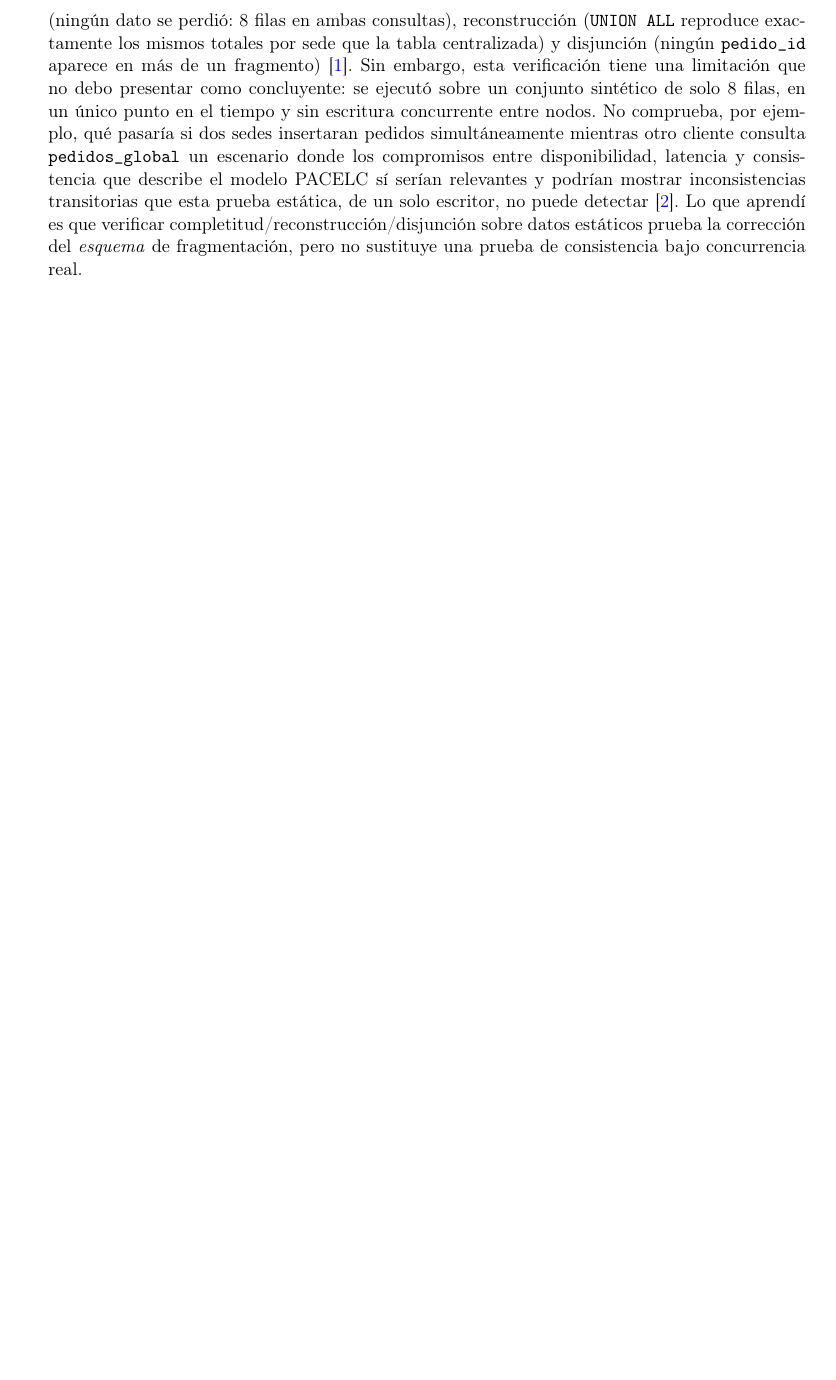
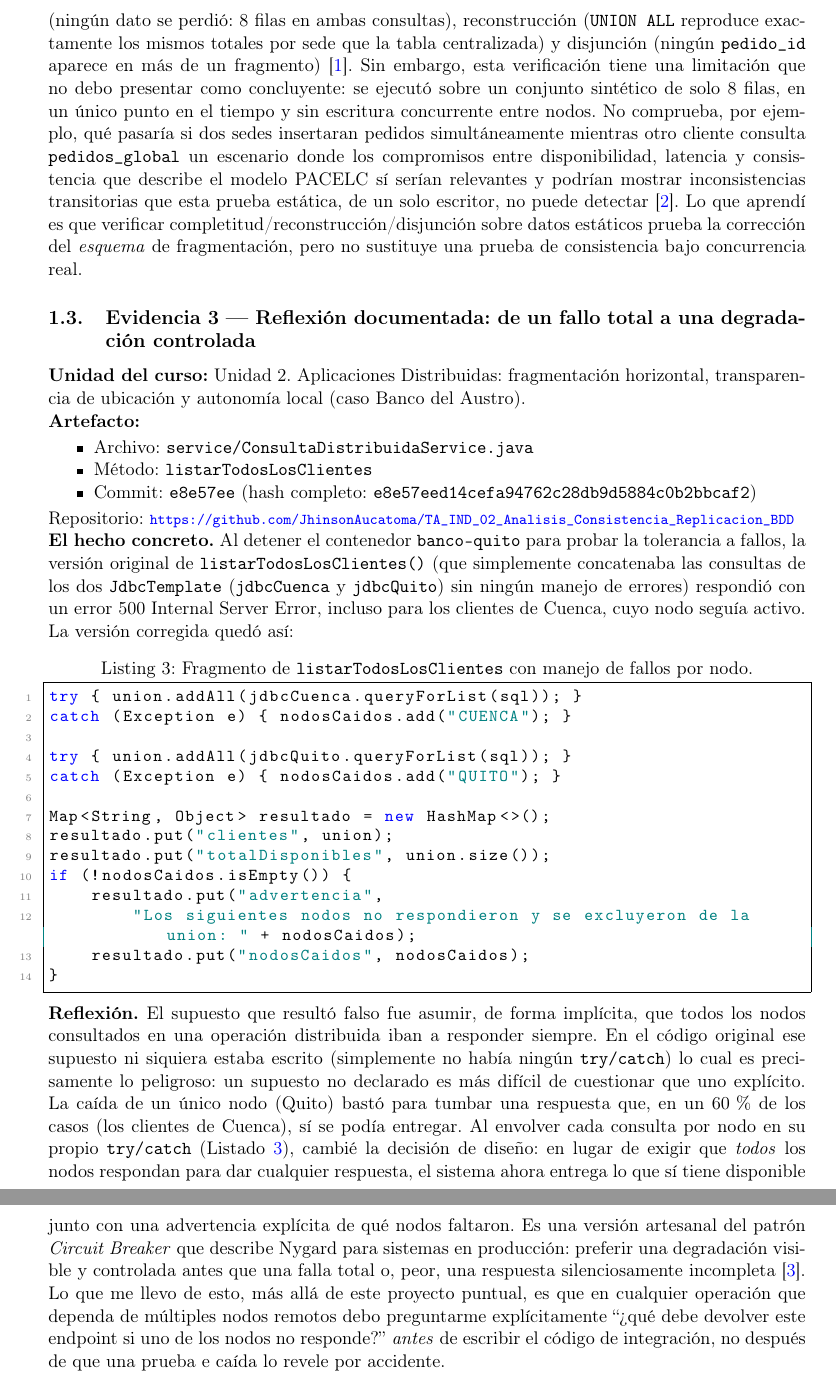
Before and after one commit to JhinsonAucatoma/ev_sum_04_portafolio, a LaTeX document (docs/informe_portafolio.tex): part of page 3 of 3 before the commit and two parts of pages 3 and 4 of 4 after it, the two joined at a grey line, cut so that both start at the same text, the shorter picture padded with empty space. Compiled offline with pdfLaTeX.

Commit message:
Evidencia 3 sobre reflexión documentada

```diff
--- a/docs/informe_portafolio.tex
+++ b/docs/informe_portafolio.tex
@@ -193,4 +193,49 @@ HAVING COUNT(*) > 1;
     completitud/reconstrucción/disjunción sobre datos estáticos prueba la corrección del \emph{esquema} de fragmentación, pero no sustituye una prueba de consistencia bajo
     concurrencia real.
 
+% ---------------------------------------------------------------
+% EVIDENCIA 3 — REFLEXIÓN DOCUMENTADA
+% ---------------------------------------------------------------
+    \subsection{Evidencia 3 --- Reflexión documentada: de un fallo total a una degradación controlada}
+
+    \noindent\textbf{Unidad del curso:} Unidad 2. Aplicaciones Distribuidas: fragmentación horizontal, transparencia de ubicación y autonomía local (caso Banco del Austro).
+
+    \noindent\textbf{Artefacto:}
+    \begin{itemize}[noitemsep,topsep=2pt]
+  \item Archivo: \texttt{service/ConsultaDistribuidaService.java}
+  \item Método: \texttt{listarTodosLosClientes}
+  \item Commit: \texttt{e8e57ee} (hash completo: \texttt{e8e57eed14cefa94762c28db9d5884c0b2bbcaf2})
+    \end{itemize}
+    \noindent Repositorio: {\footnotesize\url{https://github.com/JhinsonAucatoma/TA_IND_02_Analisis_Consistencia_Replicacion_BDD}}
+
+    \noindent\textbf{El hecho concreto.}
+    Al detener el contenedor \texttt{banco-quito} para probar la tolerancia a fallos, la versión original de \texttt{listarTodosLosClientes()} (que simplemente concatenaba las consultas de los dos \texttt{JdbcTemplate} (\texttt{jdbcCuenca} y \texttt{jdbcQuito}) sin ningún manejo de errores) respondió con un error 500 Internal Server Error, incluso para los clientes de Cuenca, cuyo nodo seguía activo. La versión corregida quedó así:
+
+    \begin{lstlisting}[style=javastyle, caption={Fragmento de \texttt{listarTodosLosClientes} con manejo de fallos por nodo.}, label={lst:ev3-fallback}]
+try { union.addAll(jdbcCuenca.queryForList(sql)); }
+catch (Exception e) { nodosCaidos.add("CUENCA"); }
+
+try { union.addAll(jdbcQuito.queryForList(sql)); }
+catch (Exception e) { nodosCaidos.add("QUITO"); }
+
+Map<String, Object> resultado = new HashMap<>();
+resultado.put("clientes", union);
+resultado.put("totalDisponibles", union.size());
+if (!nodosCaidos.isEmpty()) {
+    resultado.put("advertencia",
+        "Los siguientes nodos no respondieron y se excluyeron de la union: " + nodosCaidos);
+    resultado.put("nodosCaidos", nodosCaidos);
+}
+    \end{lstlisting}
+
+    \noindent\textbf{Reflexión.}
+    El supuesto que resultó falso fue asumir, de forma implícita, que todos los nodos consultados en una operación distribuida iban a responder siempre. En el código original
+    ese supuesto ni siquiera estaba escrito (simplemente no había ningún \texttt{try/catch}) lo cual es precisamente lo peligroso: un supuesto no declarado es más difícil de
+    cuestionar que uno explícito. La caída de un único nodo (Quito) bastó para tumbar una respuesta que, en un 60\,\% de los casos (los clientes de Cuenca), sí se podía entregar.
+    Al envolver cada consulta por nodo en su propio \texttt{try/catch} (Listado~\ref{lst:ev3-fallback}), cambié la decisión de diseño: en lugar de exigir que \emph{todos} los nodos
+    respondan para dar cualquier respuesta, el sistema ahora entrega lo que sí tiene disponible junto con una advertencia explícita de qué nodos faltaron. Es una versión artesanal
+    del patrón \emph{Circuit Breaker} que describe Nygard para sistemas en producción: preferir una degradación visible y controlada antes que una falla total o, peor, una respuesta
+    silenciosamente incompleta~\cite{nygard2018releaseit}. Lo que me llevo de esto, más allá de este proyecto puntual, es que en cualquier operación que dependa de múltiples nodos remotos
+    debo preguntarme explícitamente ``¿qué debe devolver este endpoint si uno de los nodos no responde?'' \emph{antes} de escribir el código de integración, no después de que una prueba
+    e caída lo revele por accidente.
 \end{document}
```
